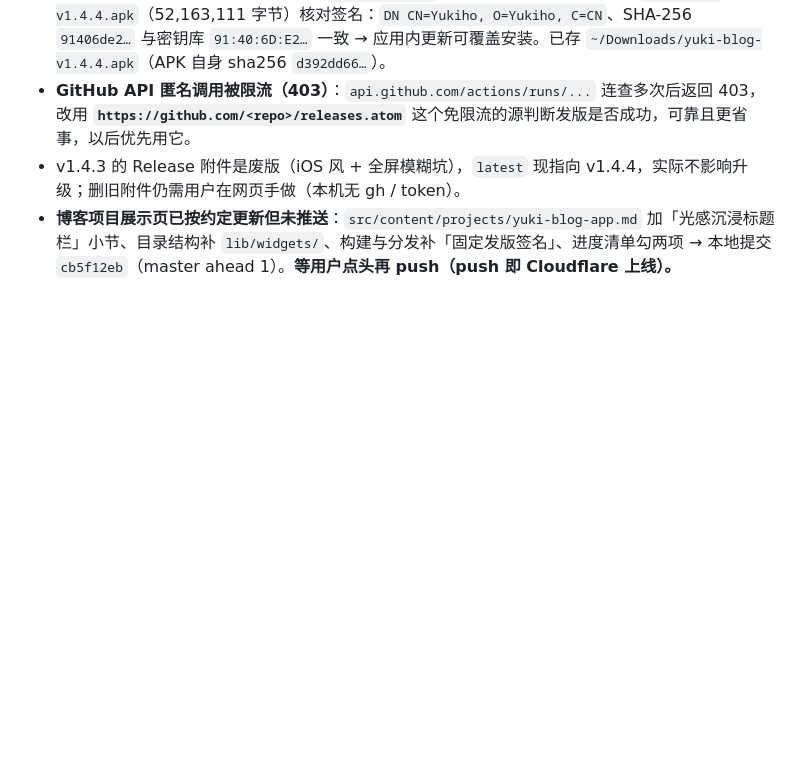
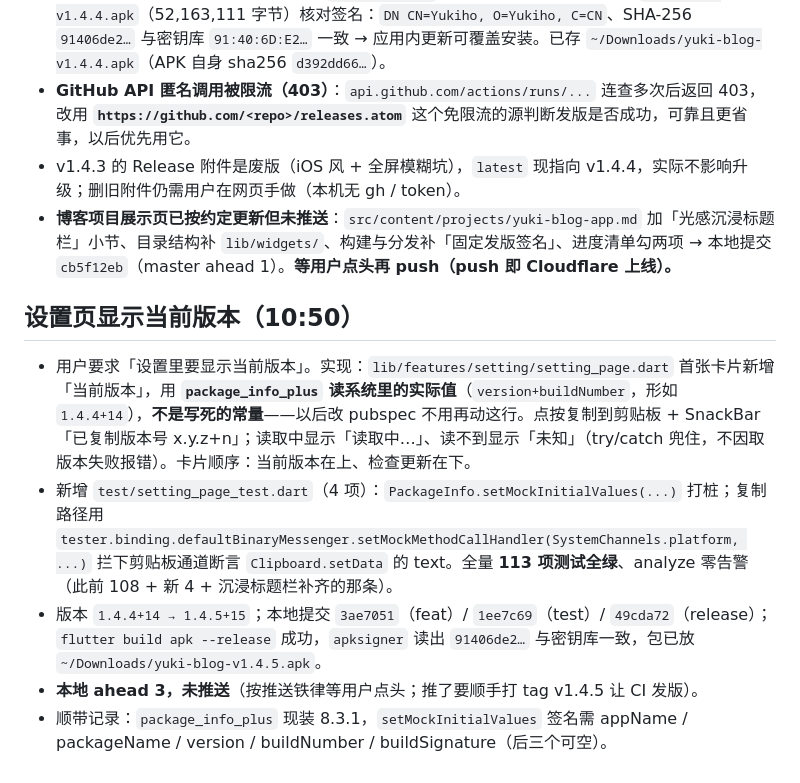
Before and after one commit to cixiy1/Yuki-Blog-App, a Markdown page: .workbuddy/memory/2026-10-16.md, the part around the change. Rendered like a GitHub page; blank space fills up the shorter version.

Commit message:
docs(memory): 记录设置页当前版本与测试打桩方式

```diff
--- a/.workbuddy/memory/2026-10-16.md
+++ b/.workbuddy/memory/2026-10-16.md
@@ -55,3 +55,11 @@
 - **GitHub API 匿名调用被限流（403）**：`api.github.com/actions/runs/...` 连查多次后返回 403，改用 **`https://github.com/<repo>/releases.atom`** 这个免限流的源判断发版是否成功，可靠且更省事，以后优先用它。
 - v1.4.3 的 Release 附件是废版（iOS 风 + 全屏模糊坑），`latest` 现指向 v1.4.4，实际不影响升级；删旧附件仍需用户在网页手做（本机无 gh / token）。
 - **博客项目展示页已按约定更新但未推送**：`src/content/projects/yuki-blog-app.md` 加「光感沉浸标题栏」小节、目录结构补 `lib/widgets/`、构建与分发补「固定发版签名」、进度清单勾两项 → 本地提交 `cb5f12eb`（master ahead 1）。**等用户点头再 push（push 即 Cloudflare 上线）。**
+
+## 设置页显示当前版本（10:50）
+
+- 用户要求「设置里要显示当前版本」。实现：`lib/features/setting/setting_page.dart` 首张卡片新增「当前版本」，用 **`package_info_plus` 读系统里的实际值**（`version+buildNumber`，形如 `1.4.4+14`），**不是写死的常量**——以后改 pubspec 不用再动这行。点按复制到剪贴板 + SnackBar「已复制版本号 x.y.z+n」；读取中显示「读取中…」、读不到显示「未知」（try/catch 兜住，不因取版本失败报错）。卡片顺序：当前版本在上、检查更新在下。
+- 新增 `test/setting_page_test.dart`（4 项）：`PackageInfo.setMockInitialValues(...)` 打桩；复制路径用 `tester.binding.defaultBinaryMessenger.setMockMethodCallHandler(SystemChannels.platform, ...)` 拦下剪贴板通道断言 `Clipboard.setData` 的 text。全量 **113 项测试全绿**、analyze 零告警（此前 108 + 新 4 + 沉浸标题栏补齐的那条）。
+- 版本 `1.4.4+14 → 1.4.5+15`；本地提交 `3ae7051`（feat）/ `1ee7c69`（test）/ `49cda72`（release）；`flutter build apk --release` 成功，`apksigner` 读出 `91406de2…` 与密钥库一致，包已放 `~/Downloads/yuki-blog-v1.4.5.apk`。
+- **本地 ahead 3，未推送**（按推送铁律等用户点头；推了要顺手打 tag v1.4.5 让 CI 发版）。
+- 顺带记录：`package_info_plus` 现装 8.3.1，`setMockInitialValues` 签名需 appName / packageName / version / buildNumber / buildSignature（后三个可空）。
```
